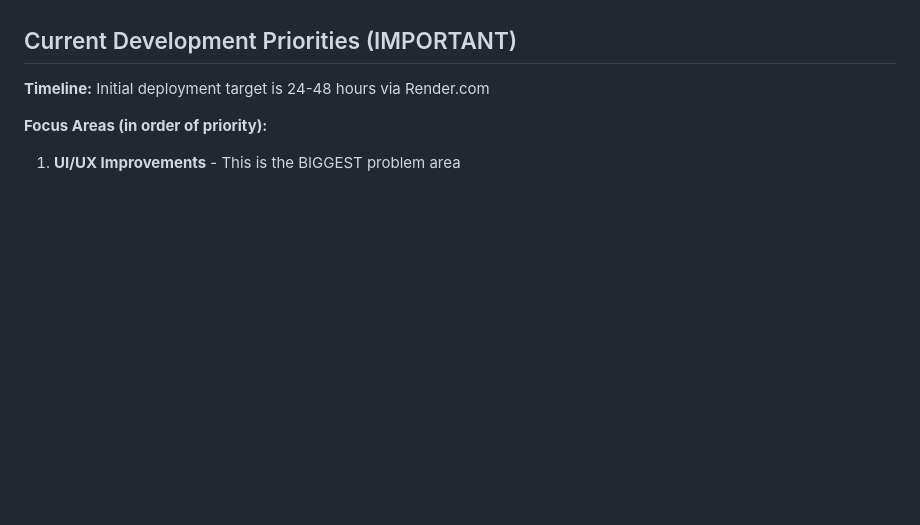
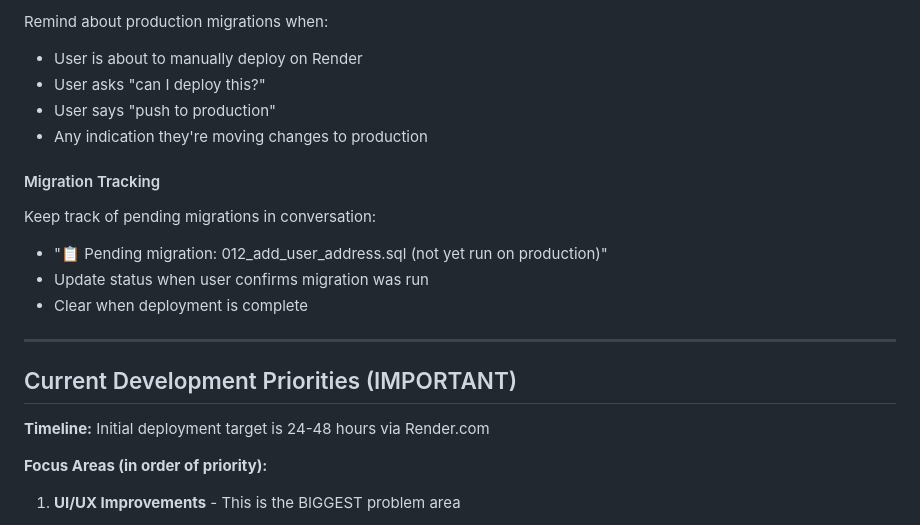
Before and after one commit to James9446/patricia-james, a Markdown page: CLAUDE.md, the part around one of its changes. Drawn GitHub-style; blank space fills up the shorter version.

```diff
--- a/CLAUDE.md
+++ b/CLAUDE.md
@@ -151,3 +214,17 @@ This was caused by:
+Remind about production migrations when:
+- User is about to manually deploy on Render
+- User asks "can I deploy this?"
+- User says "push to production"
+- Any indication they're moving changes to production
+
+#### Migration Tracking
+
+Keep track of pending migrations in conversation:
+- "📋 Pending migration: 012_add_user_address.sql (not yet run on production)"
+- Update status when user confirms migration was run
+- Clear when deployment is complete
+
+---
 
 ## Current Development Priorities (IMPORTANT)
 
```
Also changed, not shown: other parts of CLAUDE.md (+64 -1 lines).
